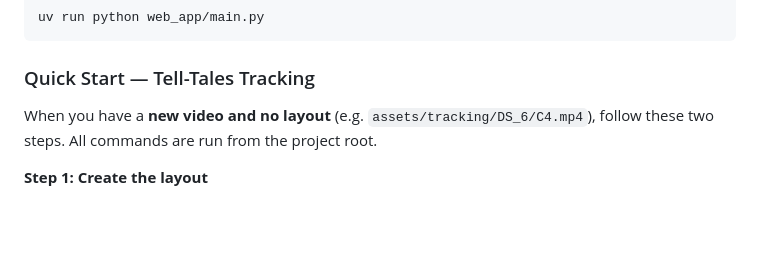
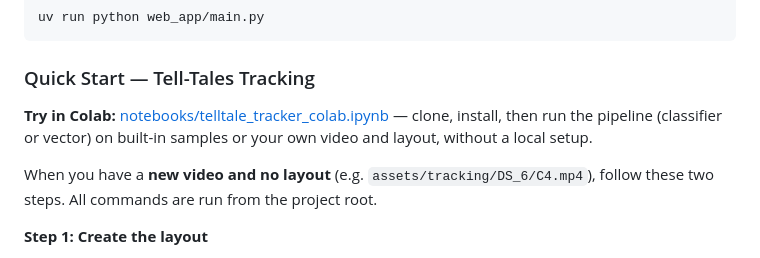
Before and after one commit to estebanfoucher/Sail-CV, a Markdown page: README.md, the part around the change. Rendered like a GitHub page; blank space fills up the shorter version.

Commit message:
mention in readme

```diff
--- a/README.md
+++ b/README.md
@@ -152,6 +152,8 @@ uv run python web_app/main.py
 
 ### Quick Start — Tell-Tales Tracking
 
+**Try in Colab:** [notebooks/telltale_tracker_colab.ipynb](notebooks/telltale_tracker_colab.ipynb) — clone, install, then run the pipeline (classifier or vector) on built-in samples or your own video and layout, without a local setup.
+
 When you have a **new video and no layout** (e.g. `assets/tracking/DS_6/C4.mp4`), follow these two steps. All commands are run from the project root.
 
 **Step 1: Create the layout**
```
